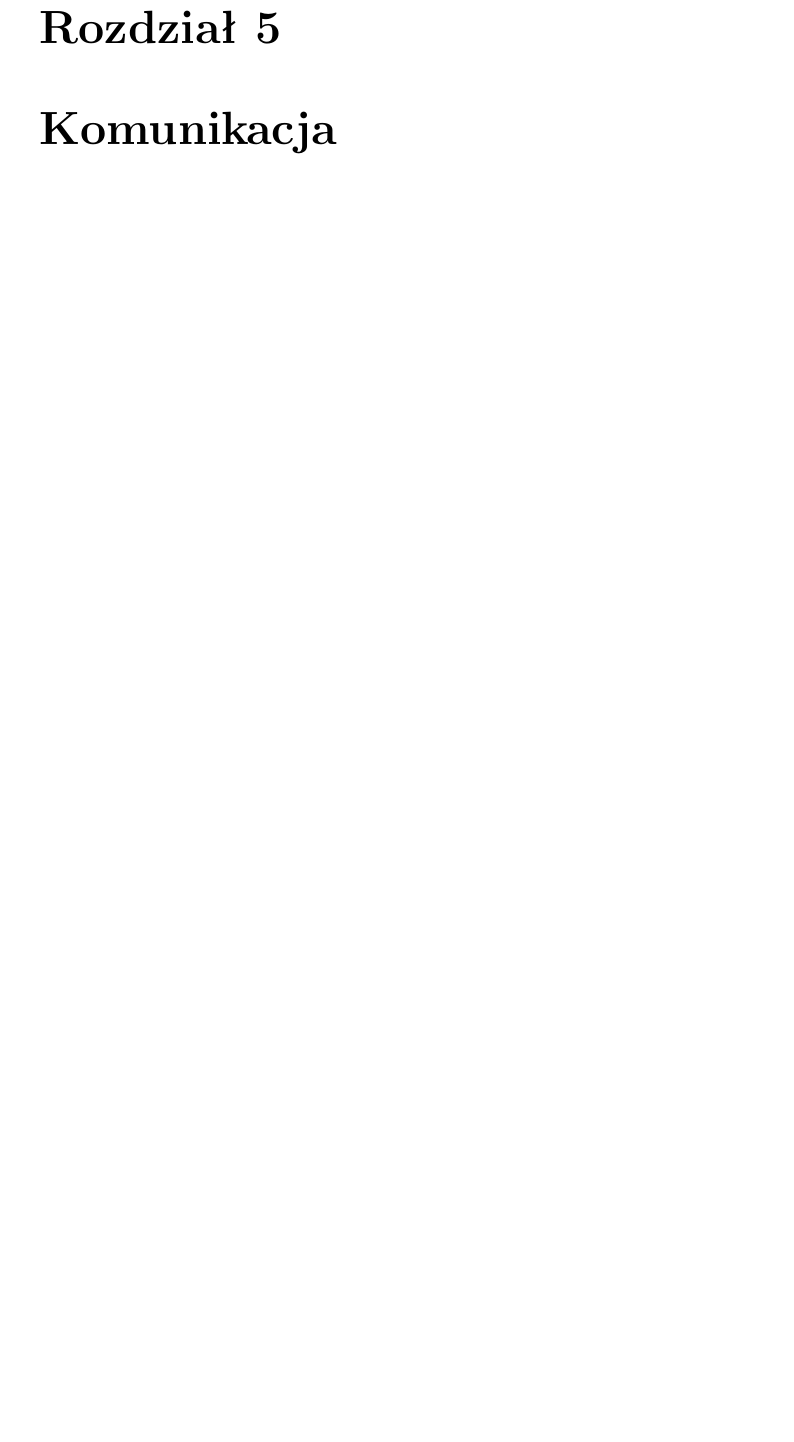
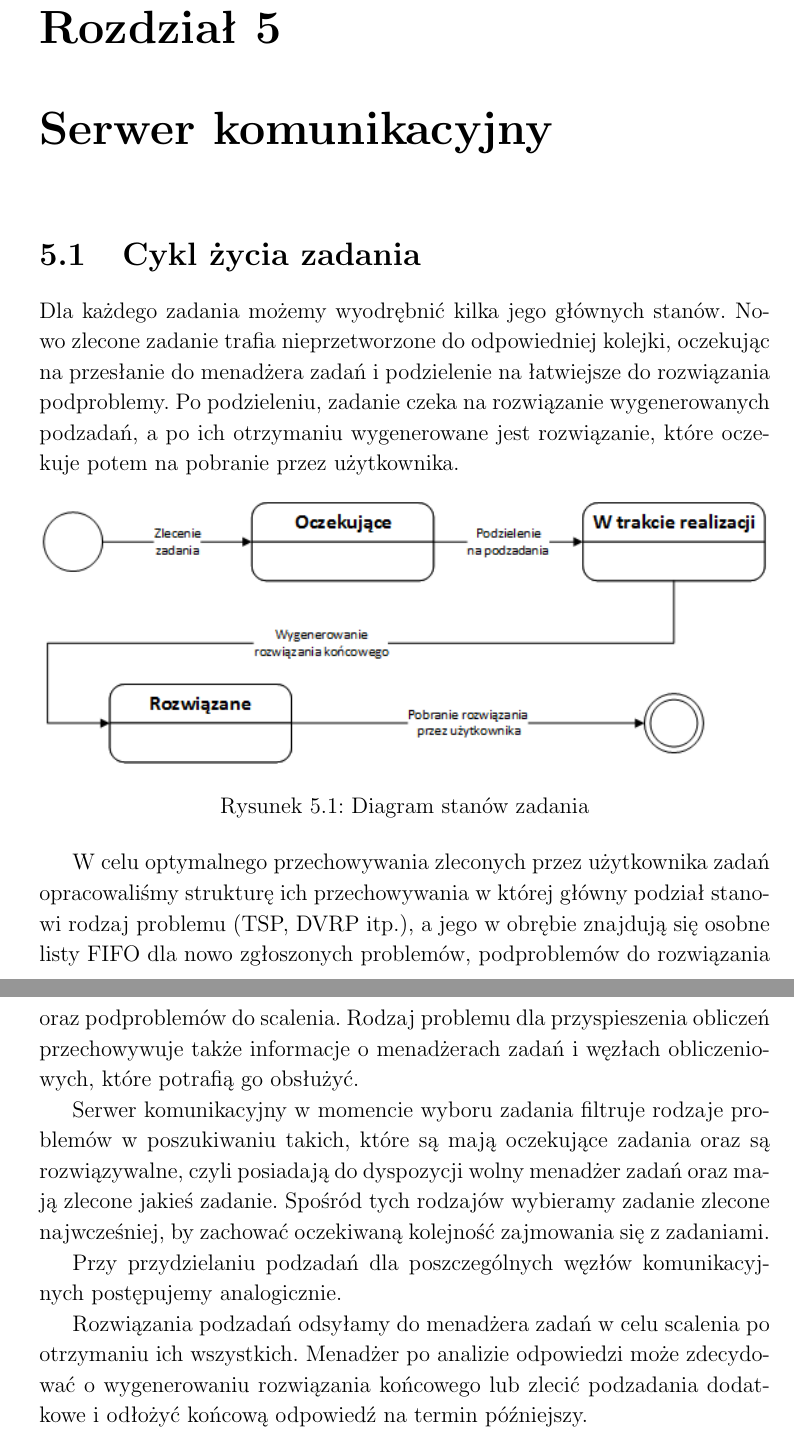
Before and after one commit to gecio/15-pl-7, a LaTeX document (Documentation/DocTex/ComputationalClusterDoc.tex): part of page 22 of 32 before the commit and two parts of pages 22 and 23 of 35 after it, the two joined at a grey line, cut so that both start at the same text, the shorter picture padded with empty space. The pictures show the PDF file Documentation/DocTex/ComputationalClusterDoc.pdf that the author committed with the source.

Commit message:
Doklejenie do glownego .tex'a, wersja bw

```diff
--- a/Documentation/DocTex/ComputationalClusterDoc.tex
+++ b/Documentation/DocTex/ComputationalClusterDoc.tex
@@ -159,3 +159,38 @@ błędach a następnie wysłać go do serwera.
 		\section{Węzeł obliczeniowy}
 		\includegraphics[width=\textwidth]{img/state/ComputationalNode.png}
 
+	\chapter{Serwer komunikacyjny}
+	\section {Cykl życia zadania}
+
+	Dla każdego zadania możemy wyodrębnić kilka jego głównych stanów. Nowo zlecone zadanie
+	trafia nieprzetworzone do odpowiedniej kolejki, oczekując na przesłanie do menadżera zadań
+	i podzielenie na łatwiejsze do rozwiązania podproblemy. Po podzieleniu, zadanie czeka na rozwiązanie
+	wygenerowanych podzadań, a po ich otrzymaniu wygenerowane jest rozwiązanie, które oczekuje potem na
+	pobranie przez użytkownika.
+
+	\begin{figure}[h]
+		\centering
+		\includegraphics[width=\textwidth]{img/state/Task.png}
+		\caption{Diagram stanów zadania}
+	\end{figure}
+
+	W celu optymalnego przechowywania zleconych przez użytkownika zadań opracowaliśmy
+	strukturę ich przechowywania w której główny podział stanowi rodzaj problemu
+	(TSP, DVRP itp.), a jego w obrębie znajdują się osobne listy FIFO dla nowo zgłoszonych problemów,
+	podproblemów do rozwiązania oraz podproblemów do scalenia. Rodzaj problemu dla przyspieszenia obliczeń
+	przechowywuje także informacje o menadżerach zadań i węzłach obliczeniowych, które potrafią
+	go obsłużyć.
+
+	Serwer komunikacyjny w momencie wyboru zadania filtruje rodzaje problemów w poszukiwaniu takich,
+	które są mają oczekujące zadania oraz są rozwiązywalne, czyli posiadają do dyspozycji wolny menadżer zadań
+	oraz mają zlecone jakieś zadanie. Spośród tych rodzajów wybieramy zadanie zlecone najwcześniej, by zachować
+	oczekiwaną kolejność zajmowania się z zadaniami.
+
+	Przy przydzielaniu podzadań dla poszczególnych węzłów komunikacyjnych postępujemy analogicznie.
+
+	Rozwiązania podzadań odsyłamy do menadżera zadań w celu scalenia po otrzymaniu ich wszystkich. Menadżer
+	po analizie odpowiedzi może zdecydować o wygenerowaniu rozwiązania końcowego lub zlecić podzadania dodatkowe
+	i odłożyć końcową odpowiedź na termin późniejszy.
+
+	\begin{figure}[h]
+		\centering
```
Also changed, not shown: Documentation/DocTex/ComputationalClusterDoc.pdf, Documentation/DocTex/img/state/Calculation.png, Documentation/DocTex/img/state/ComputationalNode.png, Documentation/DocTex/img/state/TaskManager.png, Documentation/DocTex/ComputationalClusterDoc.tex (4 more changed lines).
